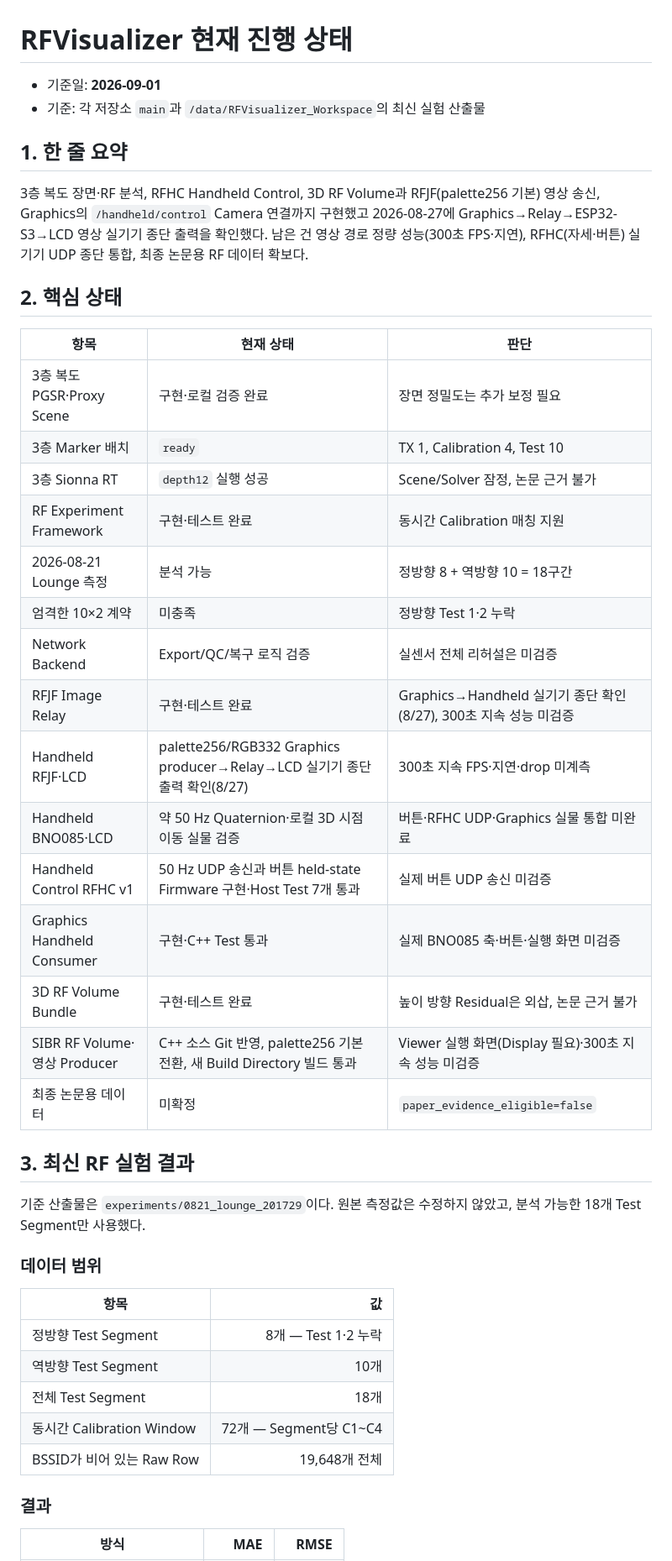
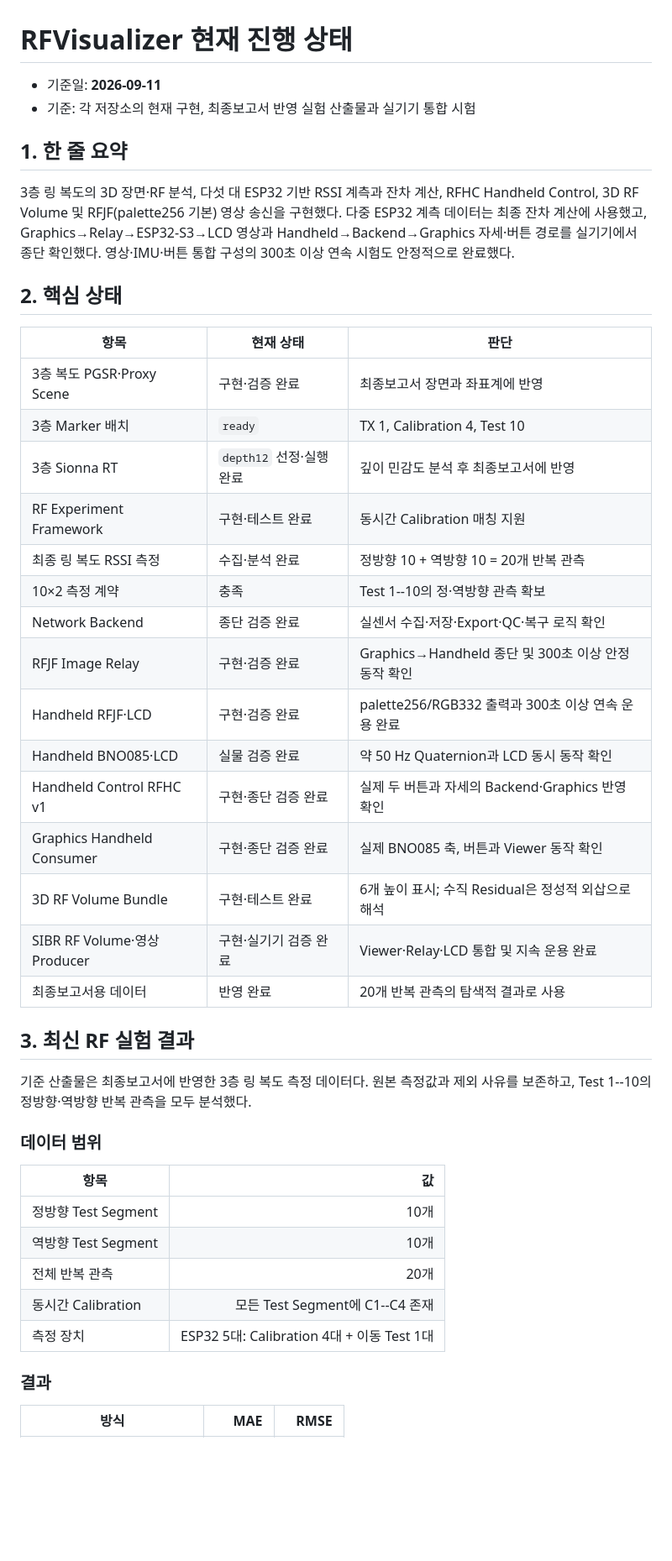
Before and after one commit to 2026-PNU-CSE-GRAD-RFVisualizer/RFVisualizer-Docs, a Markdown page: CURRENT_STATUS.md, the part around the change printed below. Shown: that part at 84% size. GitHub-like rendering; blank space fills up the shorter version.

```diff
--- a/CURRENT_STATUS.md
+++ b/CURRENT_STATUS.md
@@ -1,45 +1,50 @@
 # RFVisualizer 현재 진행 상태
 
-- 기준일: **2026-09-01**
-- 기준: 각 저장소 `main`과 `/data/RFVisualizer_Workspace`의 최신 실험 산출물
+- 기준일: **2026-09-11**
+- 기준: 각 저장소의 현재 구현, 최종보고서 반영 실험 산출물과 실기기 통합 시험
 
 ## 1. 한 줄 요약
 
-3층 복도 장면·RF 분석, RFHC Handheld Control, 3D RF Volume과 RFJF(palette256 기본) 영상 송신, Graphics의 `/handheld/control` Camera 연결까지 구현했고 2026-08-27에 Graphics→Relay→ESP32-S3→LCD 영상 실기기 종단 출력을 확인했다. 남은 건 영상 경로 정량 성능(300초 FPS·지연), RFHC(자세·버튼) 실기기 UDP 종단 통합, 최종 논문용 RF 데이터 확보다.
+3층 링 복도의 3D 장면·RF 분석, 다섯 대 ESP32 기반 RSSI 계측과 잔차 계산, RFHC Handheld Control,
+3D RF Volume 및 RFJF(palette256 기본) 영상 송신을 구현했다. 다중 ESP32 계측 데이터는 최종 잔차
+계산에 사용했고, Graphics→Relay→ESP32-S3→LCD 영상과 Handheld→Backend→Graphics 자세·버튼
+경로를 실기기에서 종단 확인했다. 영상·IMU·버튼 통합 구성의 300초 이상 연속 시험도 안정적으로
+완료했다.
 
 ## 2. 핵심 상태
 
 | 항목 | 현재 상태 | 판단 |
 |---|---|---|
-| 3층 복도 PGSR·Proxy Scene | 구현·로컬 검증 완료 | 장면 정밀도는 추가 보정 필요 |
+| 3층 복도 PGSR·Proxy Scene | 구현·검증 완료 | 최종보고서 장면과 좌표계에 반영 |
 | 3층 Marker 배치 | `ready` | TX 1, Calibration 4, Test 10 |
-| 3층 Sionna RT | `depth12` 실행 성공 | Scene/Solver 잠정, 논문 근거 불가 |
+| 3층 Sionna RT | `depth12` 선정·실행 완료 | 깊이 민감도 분석 후 최종보고서에 반영 |
 | RF Experiment Framework | 구현·테스트 완료 | 동시간 Calibration 매칭 지원 |
-| 2026-08-21 Lounge 측정 | 분석 가능 | 정방향 8 + 역방향 10 = 18구간 |
-| 엄격한 10×2 계약 | 미충족 | 정방향 Test 1·2 누락 |
-| Network Backend | Export/QC/복구 로직 검증 | 실센서 전체 리허설은 미검증 |
-| RFJF Image Relay | 구현·테스트 완료 | Graphics→Handheld 실기기 종단 확인(8/27), 300초 지속 성능 미검증 |
-| Handheld RFJF·LCD | palette256/RGB332 Graphics producer→Relay→LCD 실기기 종단 출력 확인(8/27) | 300초 지속 FPS·지연·drop 미계측 |
-| Handheld BNO085·LCD | 약 50 Hz Quaternion·로컬 3D 시점 이동 실물 검증 | 버튼·RFHC UDP·Graphics 실물 통합 미완료 |
-| Handheld Control RFHC v1 | 50 Hz UDP 송신과 버튼 held-state Firmware 구현·Host Test 7개 통과 | 실제 버튼 UDP 송신 미검증 |
-| Graphics Handheld Consumer | 구현·C++ Test 통과 | 실제 BNO085 축·버튼·실행 화면 미검증 |
-| 3D RF Volume Bundle | 구현·테스트 완료 | 높이 방향 Residual은 외삽, 논문 근거 불가 |
-| SIBR RF Volume·영상 Producer | C++ 소스 Git 반영, palette256 기본 전환, 새 Build Directory 빌드 통과 | Viewer 실행 화면(Display 필요)·300초 지속 성능 미검증 |
-| 최종 논문용 데이터 | 미확정 | `paper_evidence_eligible=false` |
+| 최종 링 복도 RSSI 측정 | 수집·분석 완료 | 정방향 10 + 역방향 10 = 20개 반복 관측 |
+| 10×2 측정 계약 | 충족 | Test 1--10의 정·역방향 관측 확보 |
+| Network Backend | 종단 검증 완료 | 실센서 수집·저장·Export·QC·복구 로직 확인 |
+| RFJF Image Relay | 구현·검증 완료 | Graphics→Handheld 종단 및 300초 이상 안정 동작 확인 |
+| Handheld RFJF·LCD | 구현·검증 완료 | palette256/RGB332 출력과 300초 이상 연속 운용 완료 |
+| Handheld BNO085·LCD | 실물 검증 완료 | 약 50 Hz Quaternion과 LCD 동시 동작 확인 |
+| Handheld Control RFHC v1 | 구현·종단 검증 완료 | 실제 두 버튼과 자세의 Backend·Graphics 반영 확인 |
+| Graphics Handheld Consumer | 구현·종단 검증 완료 | 실제 BNO085 축, 버튼과 Viewer 동작 확인 |
+| 3D RF Volume Bundle | 구현·테스트 완료 | 6개 높이 표시; 수직 Residual은 정성적 외삽으로 해석 |
+| SIBR RF Volume·영상 Producer | 구현·실기기 검증 완료 | Viewer·Relay·LCD 통합 및 지속 운용 완료 |
+| 최종보고서용 데이터 | 반영 완료 | 20개 반복 관측의 탐색적 결과로 사용 |
 
 ## 3. 최신 RF 실험 결과
 
-기준 산출물은 `experiments/0821_lounge_201729`이다. 원본 측정값은 수정하지 않았고, 분석 가능한 18개 Test Segment만 사용했다.
+기준 산출물은 최종보고서에 반영한 3층 링 복도 측정 데이터다. 원본 측정값과 제외 사유를 보존하고,
+Test 1--10의 정방향·역방향 반복 관측을 모두 분석했다.
 
 ### 데이터 범위
 
 | 항목 | 값 |
 |---|---:|
-| 정방향 Test Segment | 8개 — Test 1·2 누락 |
+| 정방향 Test Segment | 10개 |
 | 역방향 Test Segment | 10개 |
-| 전체 Test Segment | 18개 |
-| 동시간 Calibration Window | 72개 — Segment당 C1~C4 |
-| BSSID가 비어 있는 Raw Row | 19,648개 전체 |
+| 전체 반복 관측 | 20개 |
+| 동시간 Calibration | 모든 Test Segment에 C1--C4 존재 |
+| 측정 장치 | ESP32 5대: Calibration 4대 + 이동 Test 1대 |
 
 ### 결과
 
```
Also changed, not shown: other parts of CURRENT_STATUS.md (+50 -50 lines), embedded/EMBEDDED.md (+44 -46 lines).
